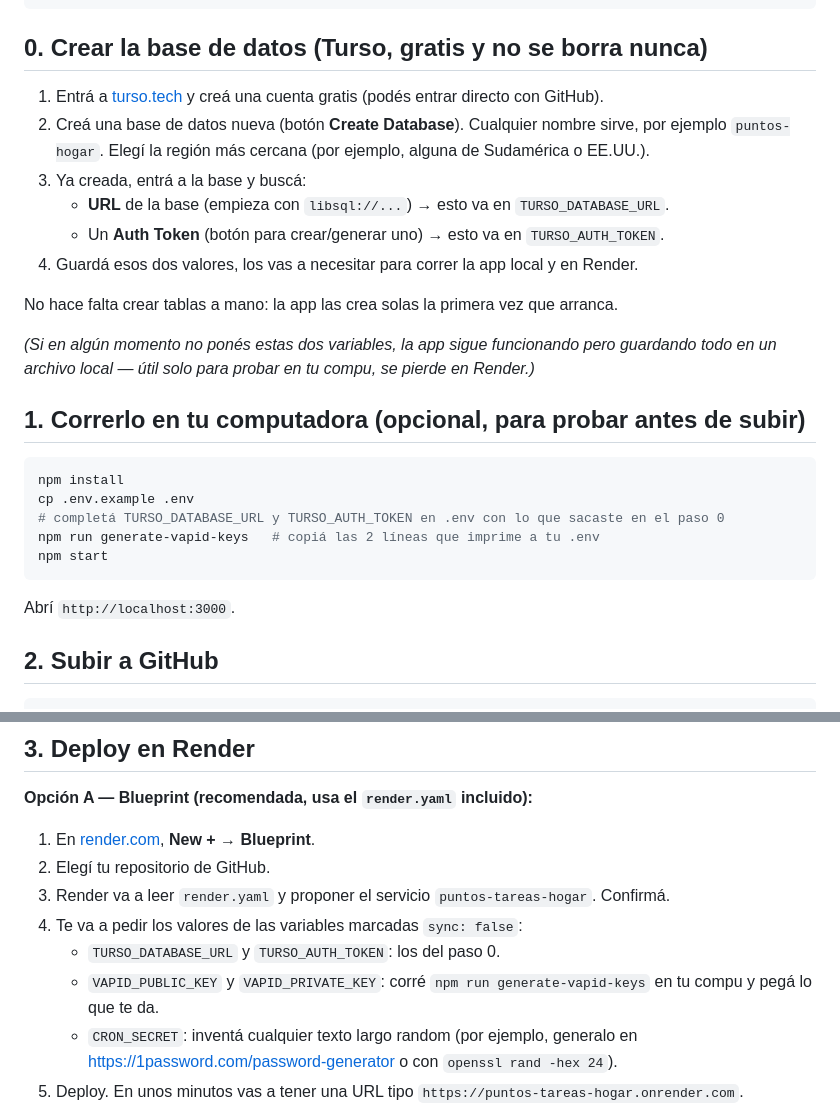
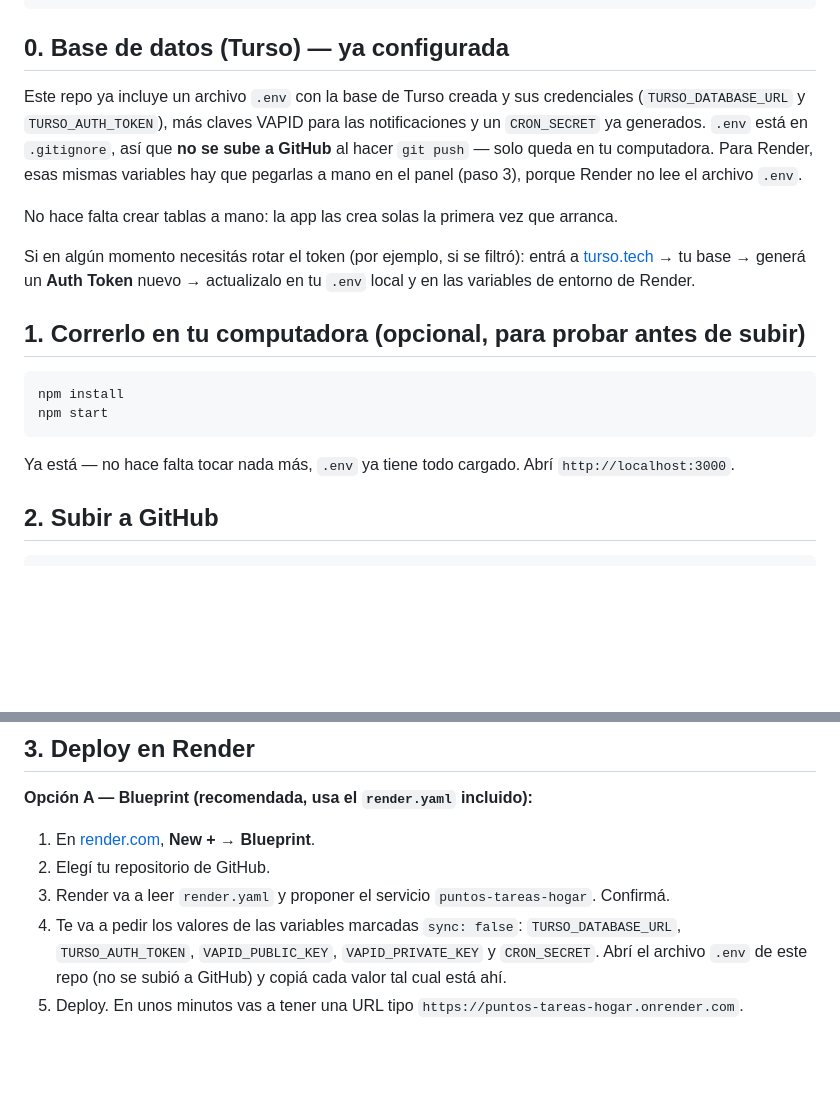
Before and after one commit to TobiGli/LoHiceYo, a Markdown page: README.md, 2 parts joined by grey strips. Rendered like a GitHub page; blank space fills up the shorter version.

````diff
--- a/README.md
+++ b/README.md
@@ -35,30 +35,22 @@ puntos-hogar-app/
 └── .env.example
 ```
 
-## 0. Crear la base de datos (Turso, gratis y no se borra nunca)
+## 0. Base de datos (Turso) — ya configurada
 
-1. Entrá a [turso.tech](https://turso.tech) y creá una cuenta gratis (podés entrar directo con GitHub).
-2. Creá una base de datos nueva (botón **Create Database**). Cualquier nombre sirve, por ejemplo `puntos-hogar`. Elegí la región más cercana (por ejemplo, alguna de Sudamérica o EE.UU.).
-3. Ya creada, entrá a la base y buscá:
-   - **URL** de la base (empieza con `libsql://...`) → esto va en `TURSO_DATABASE_URL`.
-   - Un **Auth Token** (botón para crear/generar uno) → esto va en `TURSO_AUTH_TOKEN`.
-4. Guardá esos dos valores, los vas a necesitar para correr la app local y en Render.
+Este repo ya incluye un archivo `.env` con la base de Turso creada y sus credenciales (`TURSO_DATABASE_URL` y `TURSO_AUTH_TOKEN`), más claves VAPID para las notificaciones y un `CRON_SECRET` ya generados. `.env` está en `.gitignore`, así que **no se sube a GitHub** al hacer `git push` — solo queda en tu computadora. Para Render, esas mismas variables hay que pegarlas a mano en el panel (paso 3), porque Render no lee el archivo `.env`.
 
 No hace falta crear tablas a mano: la app las crea solas la primera vez que arranca.
 
-*(Si en algún momento no ponés estas dos variables, la app sigue funcionando pero guardando todo en un archivo local — útil solo para probar en tu compu, se pierde en Render.)*
+Si en algún momento necesitás rotar el token (por ejemplo, si se filtró): entrá a [turso.tech](https://turso.tech) → tu base → generá un **Auth Token** nuevo → actualizalo en tu `.env` local y en las variables de entorno de Render.
 
 ## 1. Correrlo en tu computadora (opcional, para probar antes de subir)
 
 ```bash
 npm install
-cp .env.example .env
-# completá TURSO_DATABASE_URL y TURSO_AUTH_TOKEN en .env con lo que sacaste en el paso 0
-npm run generate-vapid-keys   # copiá las 2 líneas que imprime a tu .env
 npm start
 ```
 
-Abrí `http://localhost:3000`.
+Ya está — no hace falta tocar nada más, `.env` ya tiene todo cargado. Abrí `http://localhost:3000`.
 
 ## 2. Subir a GitHub
 
@@ -80,10 +72,7 @@ git push -u origin main
 1. En [render.com](https://dashboard.render.com), **New +** → **Blueprint**.
 2. Elegí tu repositorio de GitHub.
 3. Render va a leer `render.yaml` y proponer el servicio `puntos-tareas-hogar`. Confirmá.
-4. Te va a pedir los valores de las variables marcadas `sync: false`:
-   - `TURSO_DATABASE_URL` y `TURSO_AUTH_TOKEN`: los del paso 0.
-   - `VAPID_PUBLIC_KEY` y `VAPID_PRIVATE_KEY`: corré `npm run generate-vapid-keys` en tu compu y pegá lo que te da.
-   - `CRON_SECRET`: inventá cualquier texto largo random (por ejemplo, generalo en https://1password.com/password-generator o con `openssl rand -hex 24`).
+4. Te va a pedir los valores de las variables marcadas `sync: false`: `TURSO_DATABASE_URL`, `TURSO_AUTH_TOKEN`, `VAPID_PUBLIC_KEY`, `VAPID_PRIVATE_KEY` y `CRON_SECRET`. Abrí el archivo `.env` de este repo (no se subió a GitHub) y copiá cada valor tal cual está ahí.
 5. Deploy. En unos minutos vas a tener una URL tipo `https://puntos-tareas-hogar.onrender.com`.
 
 **Opción B — manual:** New + → Web Service → conectar el repo → Build Command `npm install`, Start Command `npm start` → agregar las variables de entorno de `.env.example` a mano (incluidas `TURSO_DATABASE_URL` y `TURSO_AUTH_TOKEN`).
````
